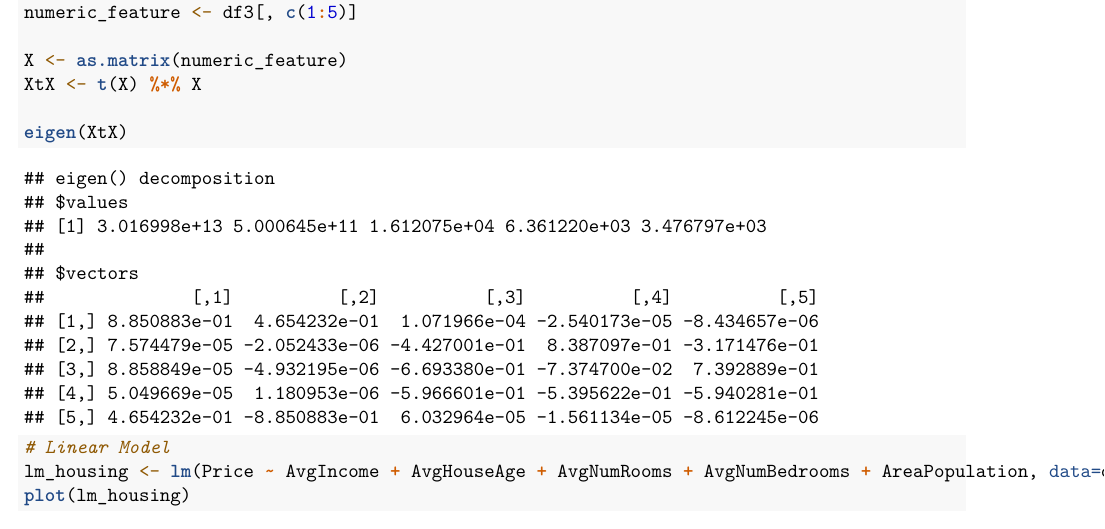
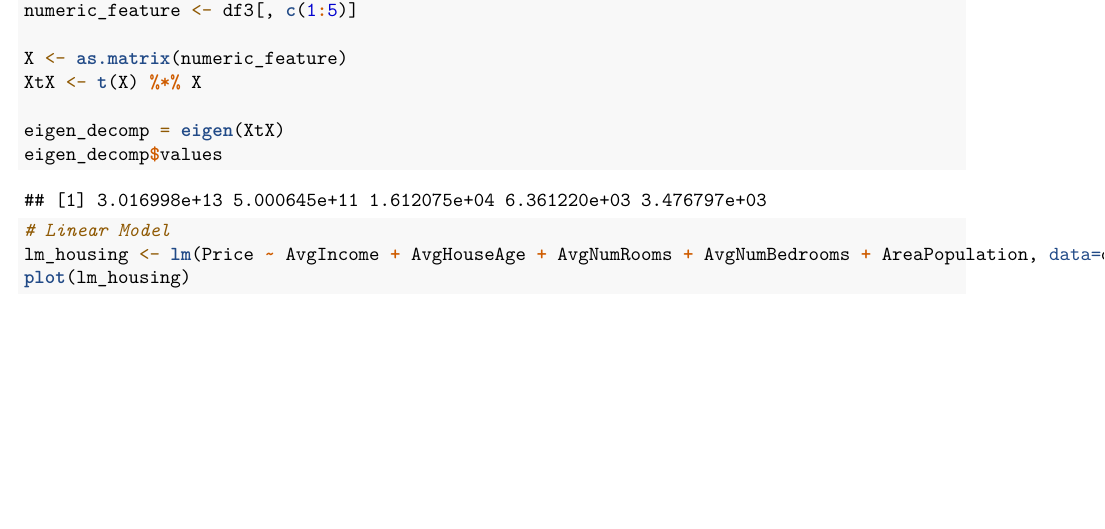
Before and after one commit to hsdistefa/stats-412-project, an R Markdown document (412_housing.Rmd): part of page 13 of 22, cut so that both start at the same text. Rendered offline with R 4.5, knitr and Pandoc, then LaTeX, with nearby package versions; code that draws random numbers runs with fixed seeds of ours; some code elsewhere in the file could not run offline.

Commit message:
Updated eigenvalue collinearity to only show eigenvalues

````diff
--- a/412_housing.Rmd
+++ b/412_housing.Rmd
@@ -133,7 +133,8 @@ numeric_feature <- df3[, c(1:5)]
 X <- as.matrix(numeric_feature)
 XtX <- t(X) %*% X
 
-eigen(XtX)
+eigen_decomp = eigen(XtX)
+eigen_decomp$values
 ```
 
 
````
